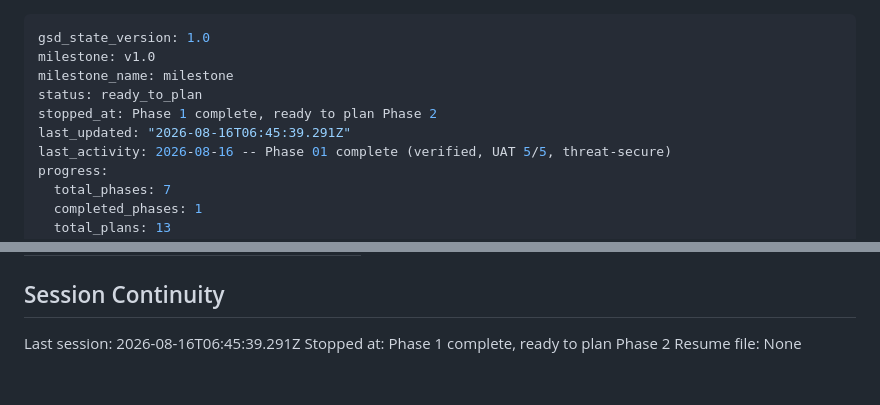
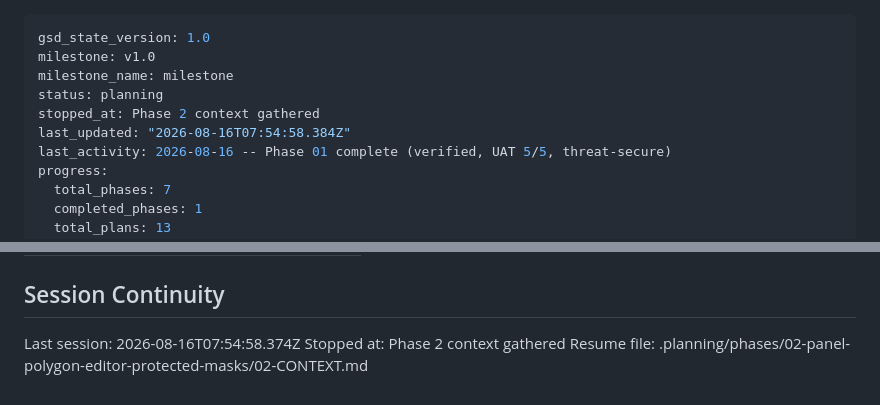
Before and after one commit to RaphGonz/Luikki, a Markdown page: .planning/STATE.md, 2 parts joined by grey strips. GitHub-like rendering.

Commit message:
docs(state): record phase 2 context session

```diff
--- a/.planning/STATE.md
+++ b/.planning/STATE.md
@@ -2,9 +2,9 @@
 gsd_state_version: 1.0
 milestone: v1.0
 milestone_name: milestone
-status: ready_to_plan
-stopped_at: Phase 1 complete, ready to plan Phase 2
-last_updated: "2026-08-16T06:45:39.291Z"
+status: planning
+stopped_at: Phase 2 context gathered
+last_updated: "2026-08-16T07:54:58.384Z"
 last_activity: 2026-08-16 -- Phase 01 complete (verified, UAT 5/5, threat-secure)
 progress:
   total_phases: 7
@@ -89,6 +89,6 @@ Items acknowledged and carried forward from previous milestone close:
 
 ## Session Continuity
 
-Last session: 2026-08-16T06:45:39.291Z
-Stopped at: Phase 1 complete, ready to plan Phase 2
-Resume file: None
+Last session: 2026-08-16T07:54:58.374Z
+Stopped at: Phase 2 context gathered
+Resume file: .planning/phases/02-panel-polygon-editor-protected-masks/02-CONTEXT.md
```
